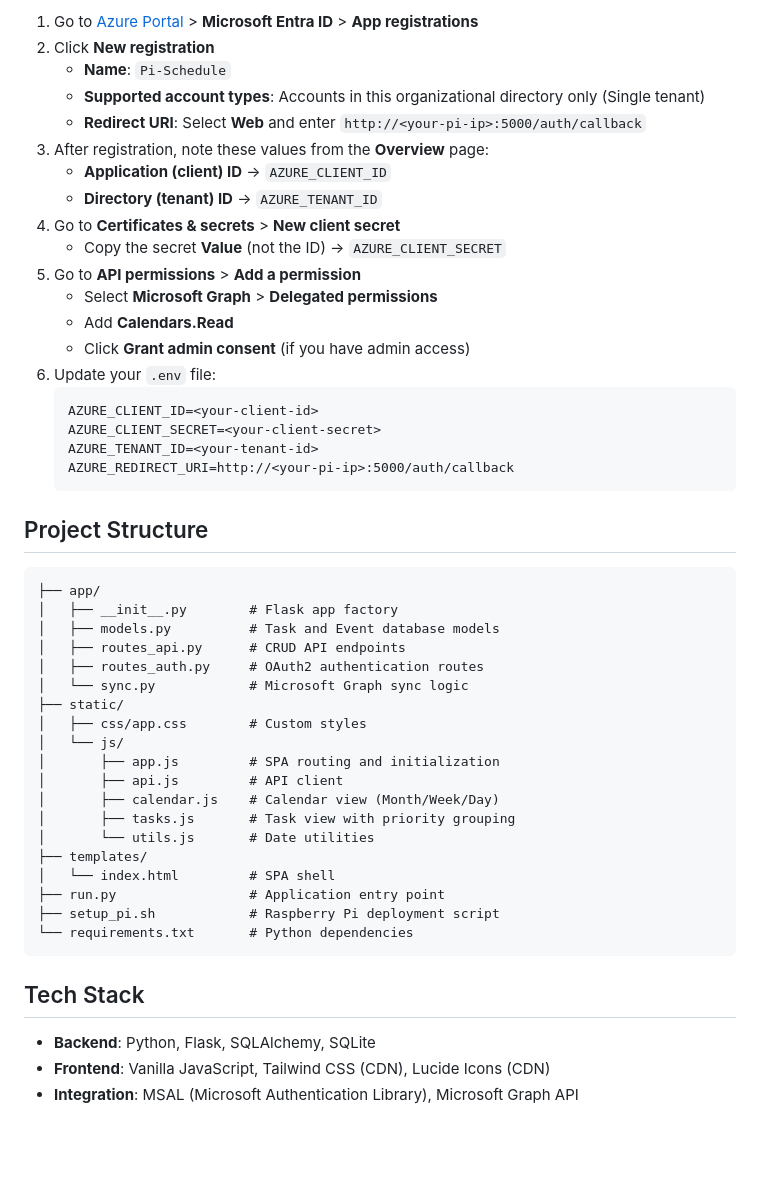
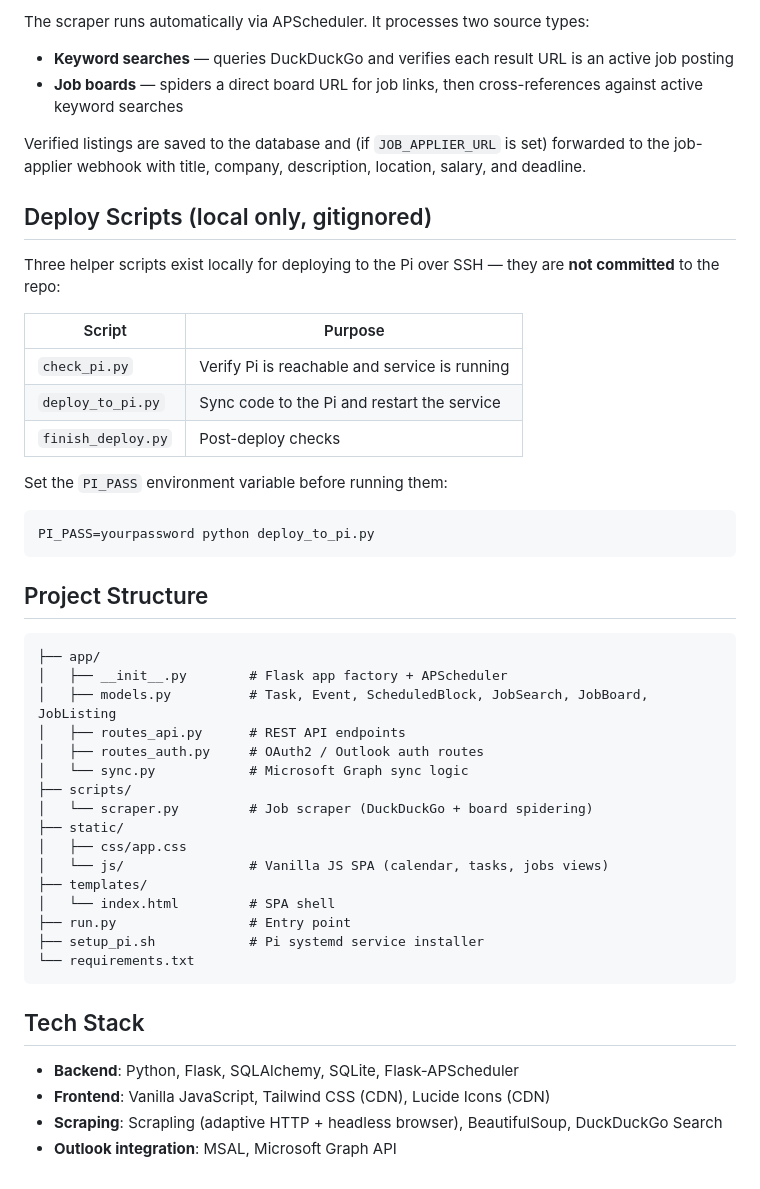
Before and after one commit to Oliver-Johnson/RPi_Calendar, a Markdown page: README.md, the part around one of its changes. Rendered like a GitHub page; blank space fills up the shorter version.

````diff
--- a/README.md
+++ b/README.md
@@ -52,52 +67,51 @@ To sync with Outlook, you need to register an application in Azure:
 
-1. Go to [Azure Portal](https://portal.azure.com) > **Microsoft Entra ID** > **App registrations**
-2. Click **New registration**
-   - **Name**: `Pi-Schedule`
-   - **Supported account types**: Accounts in this organizational directory only (Single tenant)
-   - **Redirect URI**: Select **Web** and enter `http://<your-pi-ip>:5000/auth/callback`
-3. After registration, note these values from the **Overview** page:
-   - **Application (client) ID** → `AZURE_CLIENT_ID`
-   - **Directory (tenant) ID** → `AZURE_TENANT_ID`
-4. Go to **Certificates & secrets** > **New client secret**
-   - Copy the secret **Value** (not the ID) → `AZURE_CLIENT_SECRET`
-5. Go to **API permissions** > **Add a permission**
-   - Select **Microsoft Graph** > **Delegated permissions**
-   - Add **Calendars.Read**
-   - Click **Grant admin consent** (if you have admin access)
-6. Update your `.env` file:
-   ```
-   AZURE_CLIENT_ID=<your-client-id>
-   AZURE_CLIENT_SECRET=<your-client-secret>
-   AZURE_TENANT_ID=<your-tenant-id>
-   AZURE_REDIRECT_URI=http://<your-pi-ip>:5000/auth/callback
-   ```
+The scraper runs automatically via APScheduler. It processes two source types:
+
+- **Keyword searches** — queries DuckDuckGo and verifies each result URL is an active job posting
+- **Job boards** — spiders a direct board URL for job links, then cross-references against active keyword searches
+
+Verified listings are saved to the database and (if `JOB_APPLIER_URL` is set) forwarded to the job-applier webhook with title, company, description, location, salary, and deadline.
+
+## Deploy Scripts (local only, gitignored)
+
+Three helper scripts exist locally for deploying to the Pi over SSH — they are **not committed** to the repo:
+
+| Script | Purpose |
+|--------|---------|
+| `check_pi.py` | Verify Pi is reachable and service is running |
+| `deploy_to_pi.py` | Sync code to the Pi and restart the service |
+| `finish_deploy.py` | Post-deploy checks |
+
+Set the `PI_PASS` environment variable before running them:
+
+```bash
+PI_PASS=yourpassword python deploy_to_pi.py
+```
 
 ## Project Structure
 
 ```
 ├── app/
-│   ├── __init__.py        # Flask app factory
-│   ├── models.py          # Task and Event database models
-│   ├── routes_api.py      # CRUD API endpoints
-│   ├── routes_auth.py     # OAuth2 authentication routes
+│   ├── __init__.py        # Flask app factory + APScheduler
+│   ├── models.py          # Task, Event, ScheduledBlock, JobSearch, JobBoard, JobListing
+│   ├── routes_api.py      # REST API endpoints
+│   ├── routes_auth.py     # OAuth2 / Outlook auth routes
 │   └── sync.py            # Microsoft Graph sync logic
+├── scripts/
+│   └── scraper.py         # Job scraper (DuckDuckGo + board spidering)
 ├── static/
-│   ├── css/app.css        # Custom styles
-│   └── js/
-│       ├── app.js         # SPA routing and initialization
-│       ├── api.js         # API client
-│       ├── calendar.js    # Calendar view (Month/Week/Day)
-│       ├── tasks.js       # Task view with priority grouping
-│       └── utils.js       # Date utilities
+│   ├── css/app.css
+│   └── js/                # Vanilla JS SPA (calendar, tasks, jobs views)
 ├── templates/
 │   └── index.html         # SPA shell
-├── run.py                 # Application entry point
-├── setup_pi.sh            # Raspberry Pi deployment script
-└── requirements.txt       # Python dependencies
+├── run.py                 # Entry point
+├── setup_pi.sh            # Pi systemd service installer
+└── requirements.txt
 ```
 
 ## Tech Stack
 
-- **Backend**: Python, Flask, SQLAlchemy, SQLite
+- **Backend**: Python, Flask, SQLAlchemy, SQLite, Flask-APScheduler
 - **Frontend**: Vanilla JavaScript, Tailwind CSS (CDN), Lucide Icons (CDN)
-- **Integration**: MSAL (Microsoft Authentication Library), Microsoft Graph API
+- **Scraping**: Scrapling (adaptive HTTP + headless browser), BeautifulSoup, DuckDuckGo Search
+- **Outlook integration**: MSAL, Microsoft Graph API
````
Also changed, not shown: other parts of README.md (+41 -26 lines).
